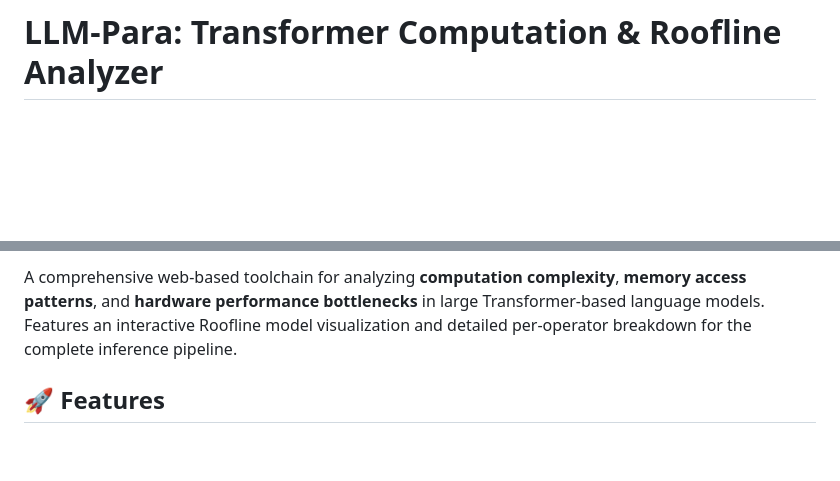
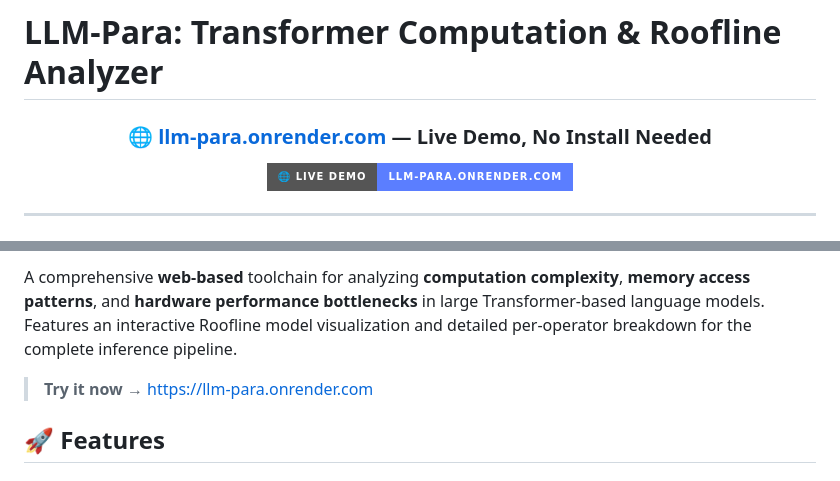
Before and after one commit to dengls24/LLM-para, a Markdown page: README.md, 2 parts joined by grey strips. Rendered like a GitHub page; badges without logos; blank space fills up the shorter version.

Commit message:
docs: add live demo link prominently to README
Made-with: Cursor

```diff
--- a/README.md
+++ b/README.md
@@ -1,4 +1,14 @@
 # LLM-Para: Transformer Computation & Roofline Analyzer
+
+<div align="center">
+
+### 🌐 [**llm-para.onrender.com**](https://llm-para.onrender.com) — Live Demo, No Install Needed
+
+[![Live Demo](https://img.shields.io/badge/🌐_Live_Demo-llm--para.onrender.com-5b7eff?style=for-the-badge)](https://llm-para.onrender.com)
+
+</div>
+
+---
 
 [![Python 3.8+](https://img.shields.io/badge/python-3.8+-blue.svg)](https://www.python.org/)
 [![License: MIT](https://img.shields.io/badge/License-MIT-yellow.svg)](LICENSE)
@@ -6,5 +17,7 @@
 
-A comprehensive web-based toolchain for analyzing **computation complexity**, **memory access patterns**, and **hardware performance bottlenecks** in large Transformer-based language models. Features an interactive Roofline model visualization and detailed per-operator breakdown for the complete inference pipeline.
+A comprehensive **web-based** toolchain for analyzing **computation complexity**, **memory access patterns**, and **hardware performance bottlenecks** in large Transformer-based language models. Features an interactive Roofline model visualization and detailed per-operator breakdown for the complete inference pipeline.
+
+> **Try it now →** https://llm-para.onrender.com
 
 ## 🚀 Features
 
```
Also changed, not shown: other parts of README.md (+1 -0 lines).
